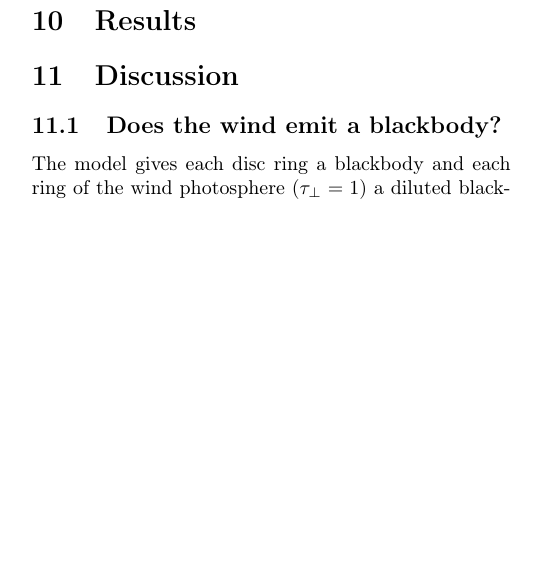
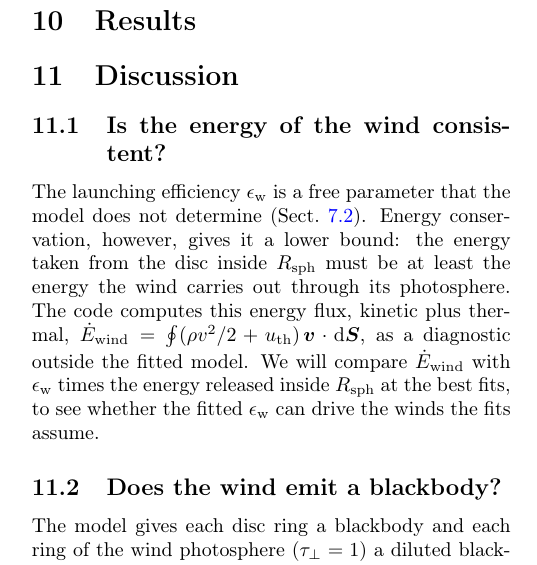
Before and after one commit to gvlipunova/ULXspectra_paper, a LaTeX paper (main.tex, which reads sections/11_discussion.tex): part of one column of page 8 of 16, cut so that both start at the same text, the shorter picture padded with empty space. Compiled offline with pdfLaTeX.

Commit message:
Discussion: reminder on checking eps_w against the energy the wind carries out (sec:disc:epsw)
Co-Authored-By: Claude Opus 5.5 <noreply@anthropic.com>
Claude-Session: https://claude.ai/code/session_01GSBnE1acYsMz7KeoiGdHWw

```diff
--- a/sections/11_discussion.tex
+++ b/sections/11_discussion.tex
@@ -8,10 +8,21 @@
 %          (Sect. sec:spectrum:transfer, mc_transfer = 1); checks and limits in Appendix app:mc
 %          (largest errors beyond theta_c: BH up to -22/+23%, NS dipole model faint by up to x1.6).
 % OUTLINE: Limits of the fixed choices (velocity law, R_sph and R_trap rules).
-% OUTLINE: Energy carried by the wind through the photosphere (kinetic + enthalpy flux,
-%          old manuscript "Wind power") vs eps_w (L_disc - L_disc,seen); diagnostic
-%          wind_energy_loss_through_green_surface() in psrcs/wind_emission.py (run_many.py),
-%          not part of the fitted model.
+
+\subsection{Is the energy of the wind consistent?}
+\label{sec:disc:epsw}
+% Reminder paragraph (author 2026-11-10); results pending.
+
+The launching efficiency $\epsilon_{\rm w}$ is a free parameter that the model does not determine (Sect.~\ref{sec:wtemp:budget}).
+Energy conservation, however, gives it a lower bound: the energy taken from the disc inside $\Rsph$ must be at least the energy the wind carries out through its photosphere.
+% source: discussion with the author 2026-11-09/10 (Claude's suggestion, accepted as a check)
+The code computes this energy flux, kinetic plus thermal, $\dot E_{\rm wind} = \oint (\rho v^2/2 + u_{\rm th})\,\boldsymbol{v}\cdot{\rm d}\boldsymbol{S}$, as a diagnostic outside the fitted model.
+% code: wind_energy_loss_through_green_surface() (psrcs/wind_emission.py), u_th = thermal_factor rho k T/(mu m_p);
+%       Python only (Edot_wind, CHANGELOG); old manuscript "Wind power"
+We will compare $\dot E_{\rm wind}$ with $\epsilon_{\rm w}$ times the energy released inside $\Rsph$ at the best fits, to see whether the fitted $\epsilon_{\rm w}$ can drive the winds the fits assume.
+% OUTLINE: table of eps_w L(<R_sph) vs Edot_wind at the best fits, once the diagnostics are run.
+% AUTHOR: the diagnostic counts kinetic and thermal energy at the photosphere; the work against gravity to lift the
+%         gas from the launch radius (about G M / 2R per unit mass for Keplerian gas) is not in it. Include it?
 
 \subsection{Does the wind emit a blackbody?}
 \label{sec:disc:thermalization}
```
